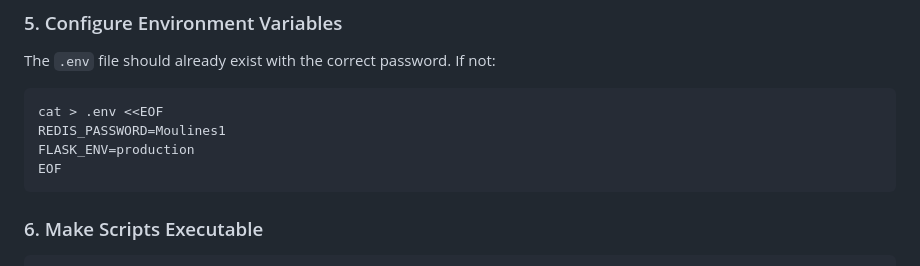
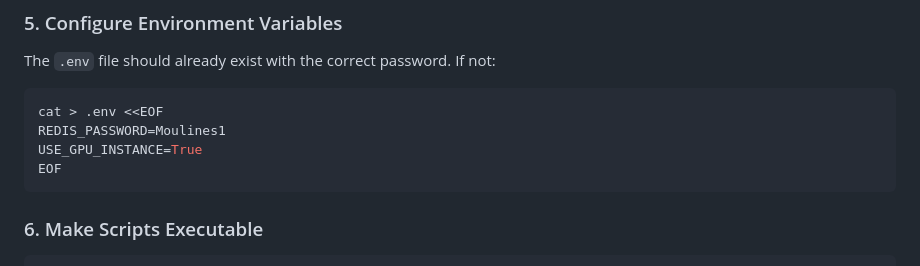
Before and after one commit to antosomzi/traffic-sign-app, a Markdown page: DEPLOYMENT.md, the part around the change. GitHub-like rendering.

````diff
--- a/DEPLOYMENT.md
+++ b/DEPLOYMENT.md
@@ -58,7 +58,7 @@ The `.env` file should already exist with the correct password. If not:
 ```bash
 cat > .env <<EOF
 REDIS_PASSWORD=Moulines1
-FLASK_ENV=production
+USE_GPU_INSTANCE=True
 EOF
 ```
 
````
Also changed, not shown: README.md (+14 -32 lines).
